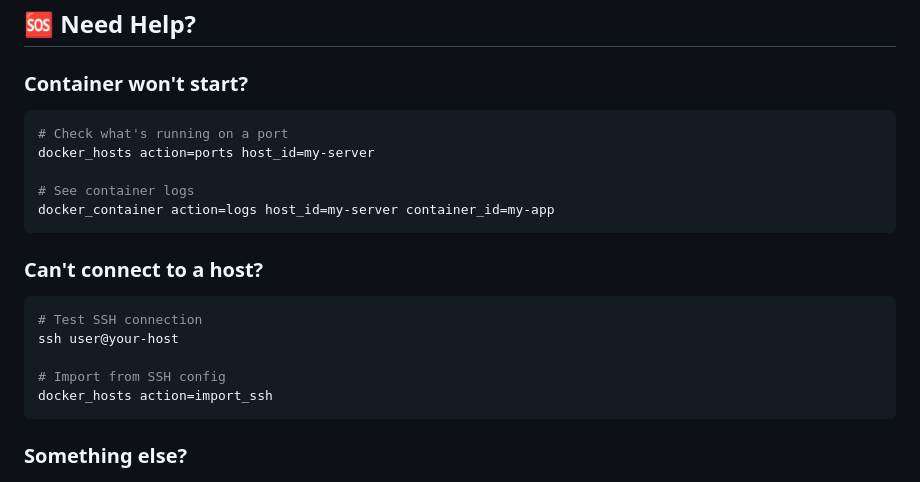
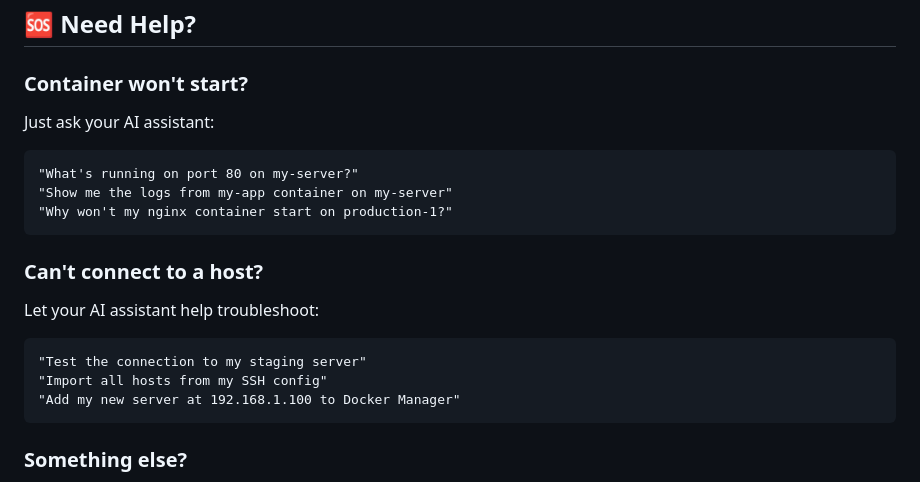
Before and after one commit to jmagar/docker-mcp, a Markdown page: README.md, the part around one of its changes. Drawn GitHub-style.

````diff
--- a/README.md
+++ b/README.md
@@ -431,21 +360,19 @@ docker-mcp/
 ## 🆘 Need Help?
 
 ### Container won't start?
-```bash
-# Check what's running on a port
-docker_hosts action=ports host_id=my-server
-
-# See container logs
-docker_container action=logs host_id=my-server container_id=my-app
+Just ask your AI assistant:
+```
+"What's running on port 80 on my-server?"
+"Show me the logs from my-app container on my-server"
+"Why won't my nginx container start on production-1?"
 ```
 
 ### Can't connect to a host?
-```bash
-# Test SSH connection
-ssh user@your-host
-
-# Import from SSH config
-docker_hosts action=import_ssh
+Let your AI assistant help troubleshoot:
+```
+"Test the connection to my staging server"
+"Import all hosts from my SSH config"
+"Add my new server at 192.168.1.100 to Docker Manager"
 ```
 
 ### Something else?
````
Also changed, not shown: other parts of README.md (+54 -125 lines).
